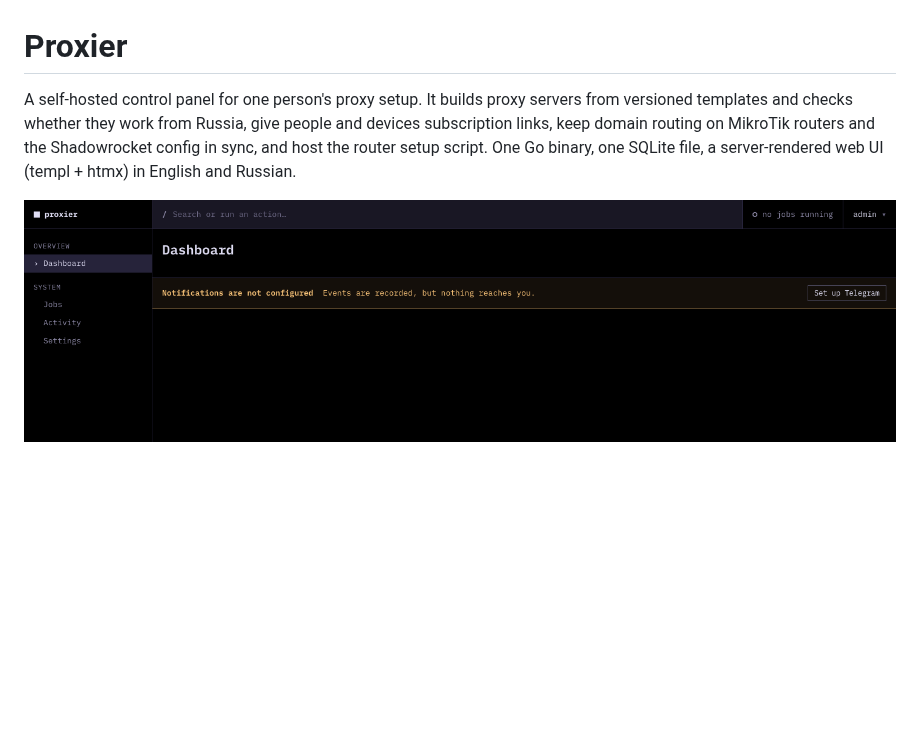
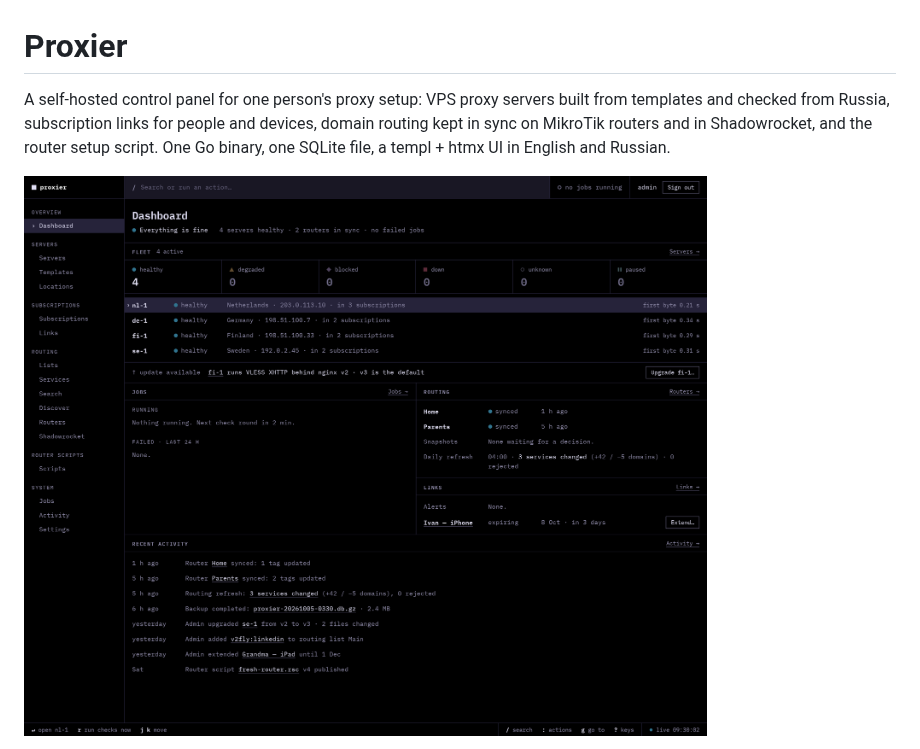
Before and after one commit to tikhonp/proxier, a Markdown page: README.md, the part around one of its changes. GitHub-like rendering; pictures changed too: docs/assets/screenshot-dashboard.png; blank space fills up the shorter version.

```diff
--- a/README.md
+++ b/README.md
@@ -1,6 +1,6 @@
 # Proxier
 
-A self-hosted control panel for one person's proxy setup. It builds proxy servers from versioned templates and checks whether they work from Russia, give people and devices subscription links, keep domain routing on MikroTik routers and the Shadowrocket config in sync, and host the router setup script. One Go binary, one SQLite file, a server-rendered web UI (templ + htmx) in English and Russian.
+A self-hosted control panel for one person's proxy setup: VPS proxy servers built from templates and checked from Russia, subscription links for people and devices, domain routing kept in sync on MikroTik routers and in Shadowrocket, and the router setup script. One Go binary, one SQLite file, a templ + htmx UI in English and Russian.
 
 ![Proxier dashboard](docs/assets/screenshot-dashboard.png)
 
```
Also changed, not shown: other parts of README.md (+3 -23 lines), docs/assets/screenshot-job.png (deleted), docs/assets/screenshot-settings.png (deleted).
